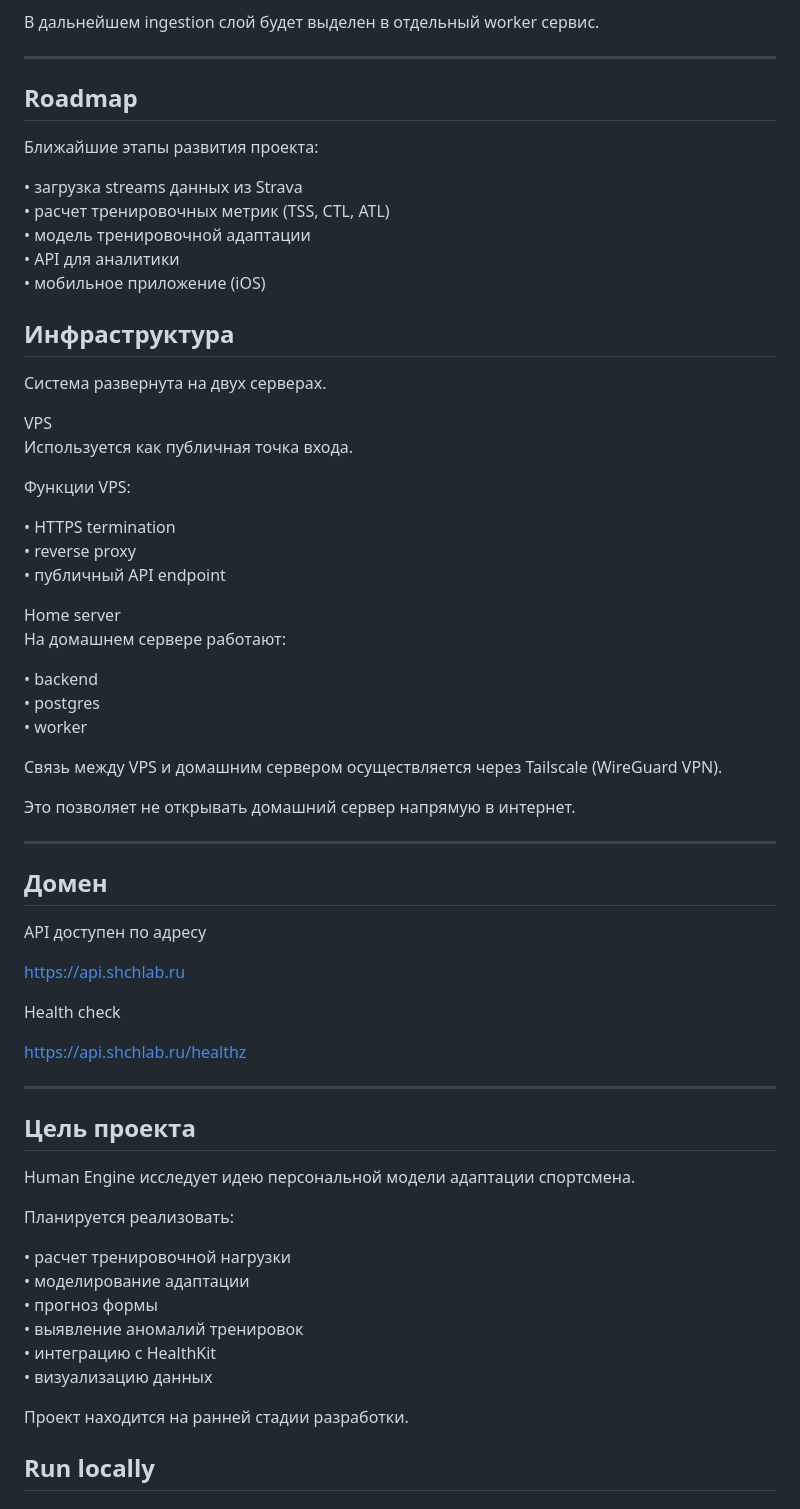
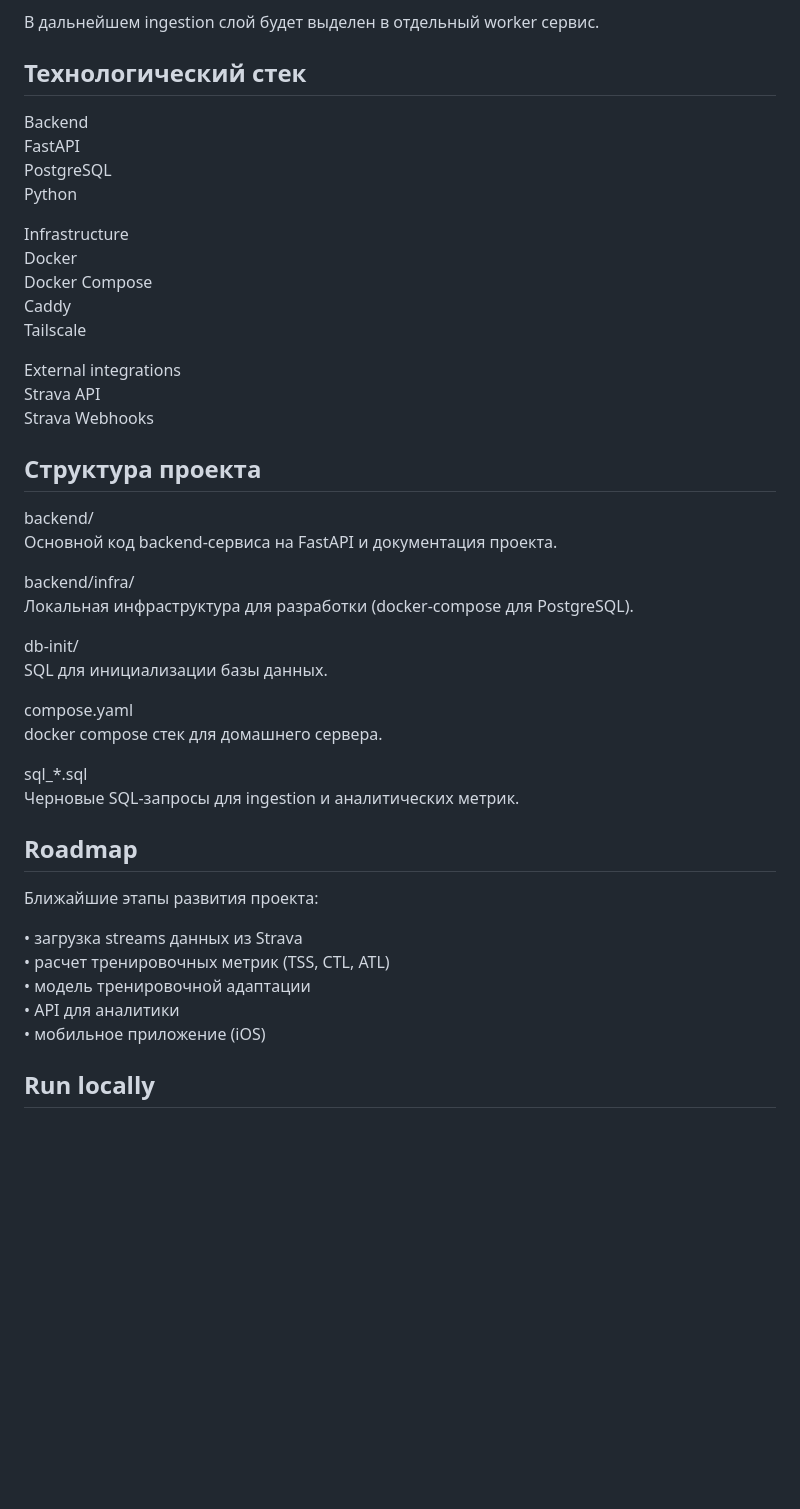
Before and after one commit to shchukins/human-engine, a Markdown page: backend/README.md, the part around one of its changes. Drawn GitHub-style; blank space fills up the shorter version.

Commit message:
Revise README for project principles and tech stack
Updated the README to reflect project principles, technology stack, and roadmap while removing outdated sections.

```diff
--- a/backend/README.md
+++ b/backend/README.md
@@ -106,7 +71,42 @@ strava_activity_raw
 
 В дальнейшем ingestion слой будет выделен в отдельный worker сервис.
 
----
+## Технологический стек
+
+Backend
+FastAPI
+PostgreSQL
+Python
+
+Infrastructure
+Docker
+Docker Compose
+Caddy
+Tailscale
+
+External integrations
+Strava API
+Strava Webhooks
+
+
+## Структура проекта
+
+backend/
+Основной код backend-сервиса на FastAPI и документация проекта.
+
+backend/infra/
+Локальная инфраструктура для разработки (docker-compose для PostgreSQL).
+
+db-init/
+SQL для инициализации базы данных.
+
+compose.yaml
+docker compose стек для домашнего сервера.
+
+sql_*.sql
+Черновые SQL-запросы для ingestion и аналитических метрик.
+
+
 ## Roadmap
 
 Ближайшие этапы развития проекта:
@@ -116,59 +116,6 @@ strava_activity_raw
 • модель тренировочной адаптации
 • API для аналитики
 • мобильное приложение (iOS)
-
-## Инфраструктура
-
-Система развернута на двух серверах.
-
-VPS
-Используется как публичная точка входа.
-
-Функции VPS:
-
-• HTTPS termination
-• reverse proxy
-• публичный API endpoint
-
-Home server
-На домашнем сервере работают:
-
-• backend
-• postgres
-• worker
-
-Связь между VPS и домашним сервером осуществляется через Tailscale (WireGuard VPN).
-
-Это позволяет не открывать домашний сервер напрямую в интернет.
-
----
-
-## Домен
-
-API доступен по адресу
-
-https://api.shchlab.ru
-
-Health check
-
-https://api.shchlab.ru/healthz
-
----
-
-## Цель проекта
-
-Human Engine исследует идею персональной модели адаптации спортсмена.
-
-Планируется реализовать:
-
-• расчет тренировочной нагрузки
-• моделирование адаптации
-• прогноз формы
-• выявление аномалий тренировок
-• интеграцию с HealthKit
-• визуализацию данных
-
-Проект находится на ранней стадии разработки.
 
 
 ## Run locally
```
Also changed, not shown: other parts of backend/README.md (+10 -45 lines).
